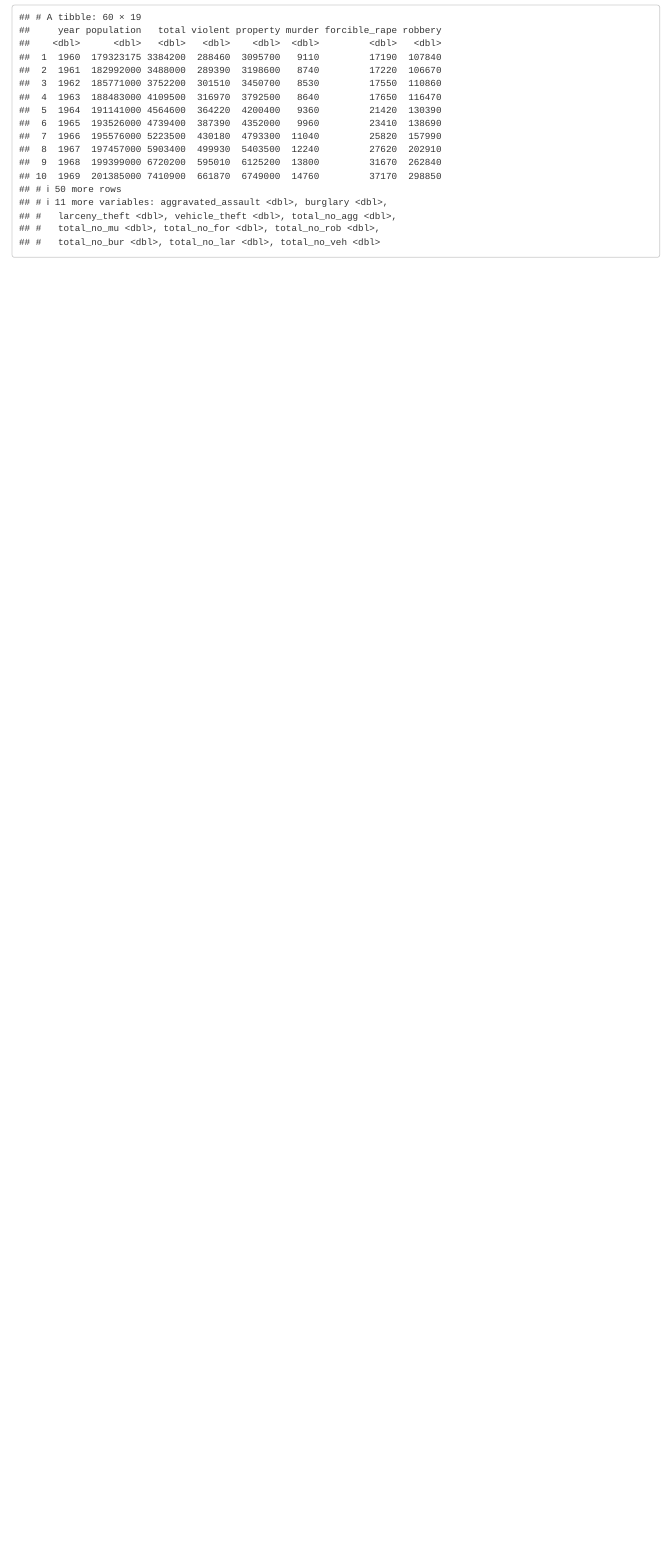
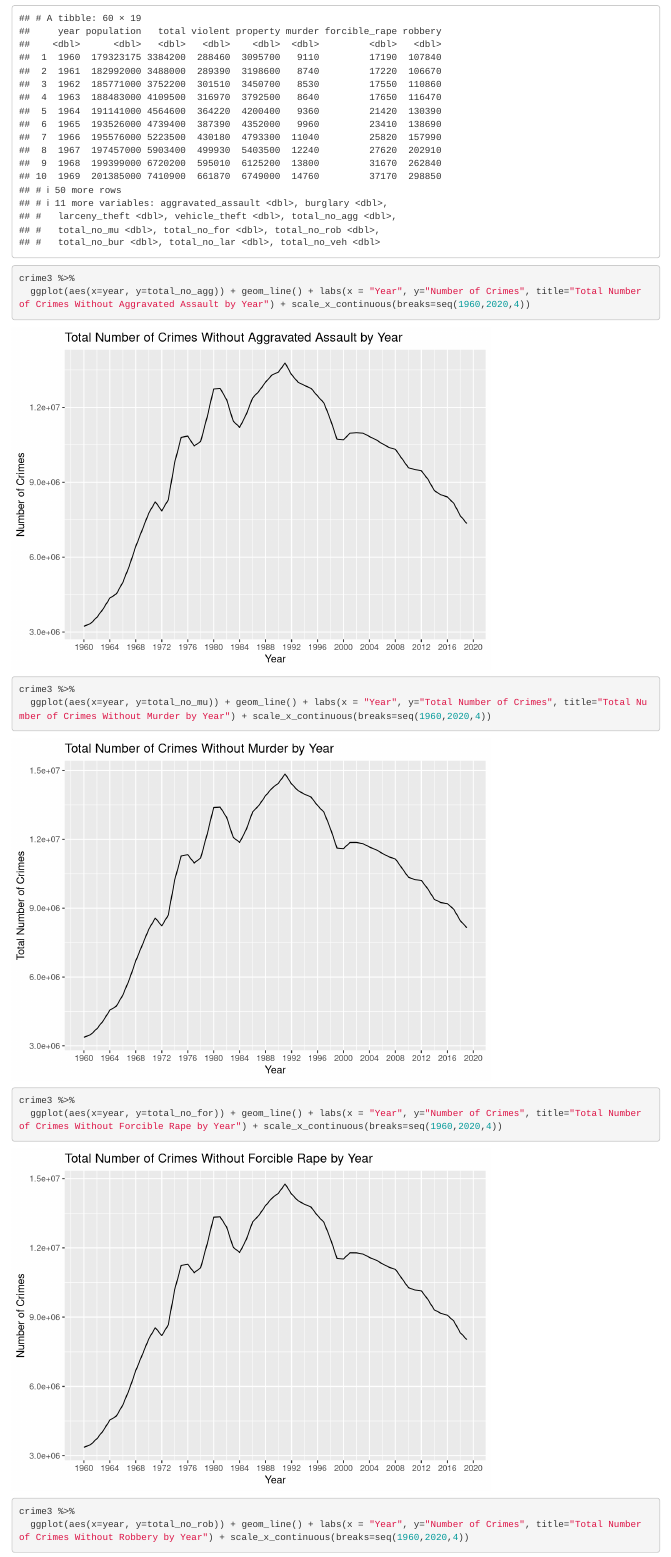
Before and after one commit to ASUDAT301/chef-s-choice-ajiy01, an R Markdown document (Project 1.Rmd): the page in a window 1100 px wide, from 3190 px down before the commit and from 3180 px down after it, so that both start at the same text. Rendered offline with R 4.5, knitr and Pandoc, with nearby package versions.

Commit message:
All graphs produced

````diff
--- a/Project 1.Rmd
+++ b/Project 1.Rmd
@@ -56,6 +56,21 @@ crime3 <- crime %>%
 crime3
 ```
 ```{r}
-
+crime3 %>%
+  ggplot(aes(x=year, y=total_no_agg)) + geom_line() + labs(x = "Year", y="Number of Crimes", title="Total Number of Crimes Without Aggravated Assault by Year") + scale_x_continuous(breaks=seq(1960,2020,4))
 
 ```
+
+```{r}
+crime3 %>%
+  ggplot(aes(x=year, y=total_no_mu)) + geom_line() + labs(x = "Year", y="Total Number of Crimes", title="Total Number of Crimes Without Murder by Year") + scale_x_continuous(breaks=seq(1960,2020,4))
+```
+
+```{r}
+crime3 %>%
+  ggplot(aes(x=year, y=total_no_for)) + geom_line() + labs(x = "Year", y="Number of Crimes", title="Total Number of Crimes Without Forcible Rape by Year") + scale_x_continuous(breaks=seq(1960,2020,4))
+```
+
+```{r}
+crime3 %>%
+  ggplot(aes(x=year, y=total_no_rob)) + geom_line() + labs(x = "Year", y="Number of Crimes", title="Total Number of Crimes Without Robbery by Year") + scale_x_continuous(breaks=seq(1960,2020,4))
````
Also changed, not shown: Project 1.Rmd (18 more changed lines).
